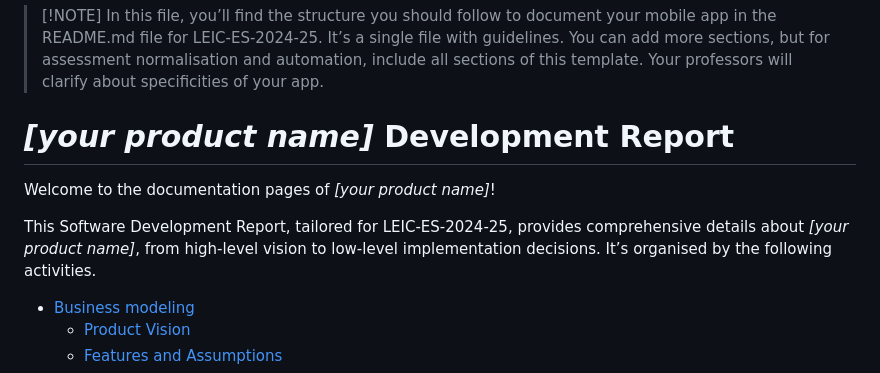
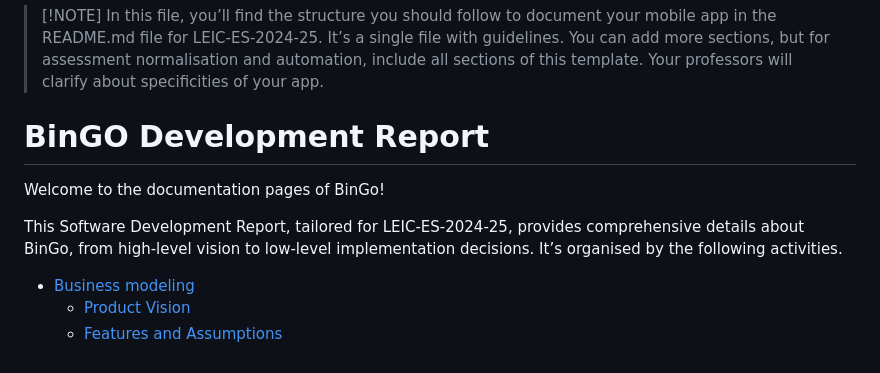
Before and after one commit to LEIC-ES-2024-25/2LEIC15T1, a Markdown page: README.md, the part around the change. Rendered like a GitHub page.

Commit message:
Name changed

```diff
--- a/README.md
+++ b/README.md
@@ -2,11 +2,11 @@
 
 > [!NOTE] In this file, you’ll find the structure you should follow to document your mobile app in the README.md file for LEIC-ES-2024-25. It’s a single file with guidelines. You can add more sections, but for assessment normalisation and automation, include all sections of this template. Your professors will clarify about specificities of your app.
 
-# _[your product name]_ Development Report
+# BinGO Development Report
 
-Welcome to the documentation pages of _[your product name]_!
+Welcome to the documentation pages of BinGo!
 
-This Software Development Report, tailored for LEIC-ES-2024-25, provides comprehensive details about _[your product name]_, from high-level vision to low-level implementation decisions. It’s organised by the following activities.
+This Software Development Report, tailored for LEIC-ES-2024-25, provides comprehensive details about BinGo, from high-level vision to low-level implementation decisions. It’s organised by the following activities.
 
 * [Business modeling](#Business-Modelling)
   * [Product Vision](#Product-Vision)
```
